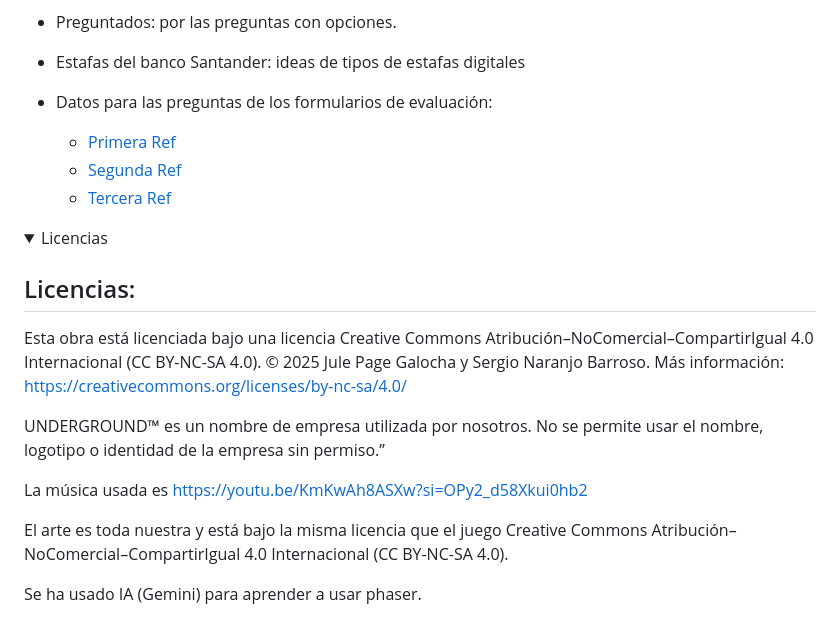
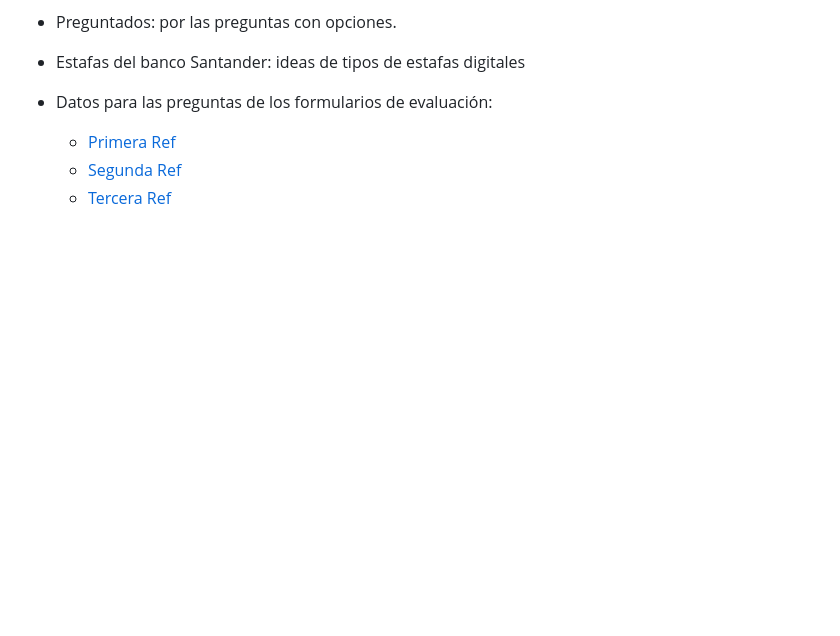
Before and after one commit to julepage/GrandScam-JuegosSerios, a Markdown page: GDD.md, the part around the change. Rendered like a GitHub page; folded sections open; blank space fills up the shorter version.

```diff
--- a/GDD.md
+++ b/GDD.md
@@ -365,21 +365,3 @@ Algunos juegos que han servido de inspiración en términos de mecánicas y esti
   	- [Tercera Ref](https://docs.google.com/forms/d/e/1FAIpQLScwZn_9oNT57SeaGlzqqbQjswcFgQCrpZNwtEtU2GtChvyXoA/viewform)
 
 </details>
-<details>
-<summary> Licencias </summary>
-
-## Licencias:
-
-Esta obra está licenciada bajo una licencia Creative Commons Atribución–NoComercial–CompartirIgual 4.0 Internacional (CC BY-NC-SA 4.0).
-© 2025 Jule Page Galocha y Sergio Naranjo Barroso.
-Más información: https://creativecommons.org/licenses/by-nc-sa/4.0/
-
-UNDERGROUND™ es un nombre de empresa utilizada por nosotros. No se permite usar el nombre, logotipo o identidad de la empresa sin permiso.”
-
-La música usada es https://youtu.be/KmKwAh8ASXw?si=OPy2_d58Xkui0hb2
-
-El arte es toda nuestra y está bajo la misma licencia que el juego Creative Commons Atribución–NoComercial–CompartirIgual 4.0 Internacional (CC BY-NC-SA 4.0).
-
-Se ha usado IA (Gemini) para aprender a usar phaser.
-
-</details>
```
